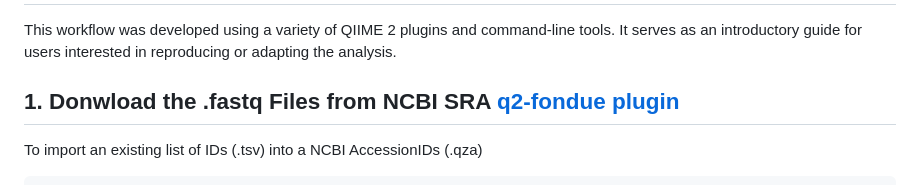
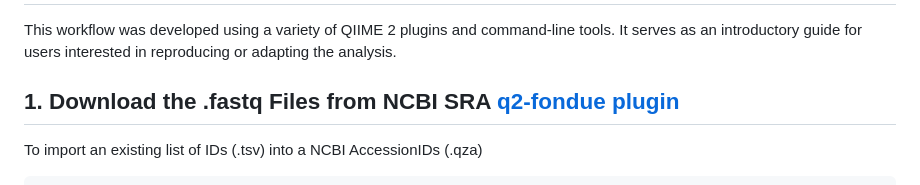
Before and after one commit to JohnKimAligato/Banana_Biomarkers, a Markdown page: qiime2_commands/qiime2_preprocessing.md, the part around the change. GitHub-like rendering.

````diff
--- a/qiime2_commands/qiime2_preprocessing.md
+++ b/qiime2_commands/qiime2_preprocessing.md
@@ -1,7 +1,7 @@
 # [QIIME2 v2024.10](https://qiime2.org)
 This workflow was developed using a variety of QIIME 2 plugins and command-line tools. It serves as an introductory guide for users interested in reproducing or adapting the analysis.
 
-## 1. Donwload the .fastq Files from NCBI SRA [q2-fondue plugin](https://github.com/bokulich-lab/q2-fondue)
+## 1. Download the .fastq Files from NCBI SRA [q2-fondue plugin](https://github.com/bokulich-lab/q2-fondue)
 To import an existing list of IDs (.tsv) into a NCBI AccessionIDs (.qza)
 ```bash
 qiime tools import \
````
